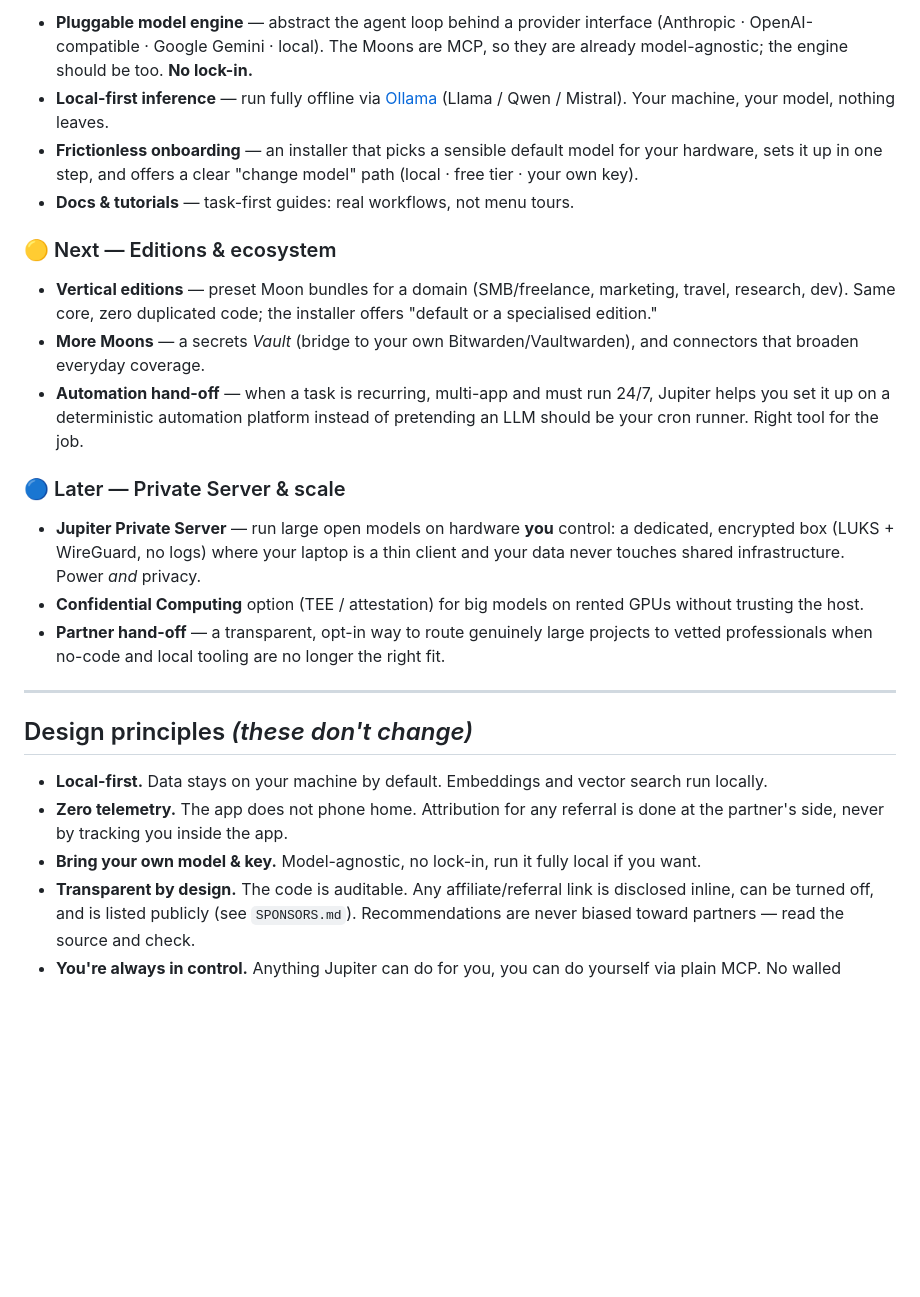
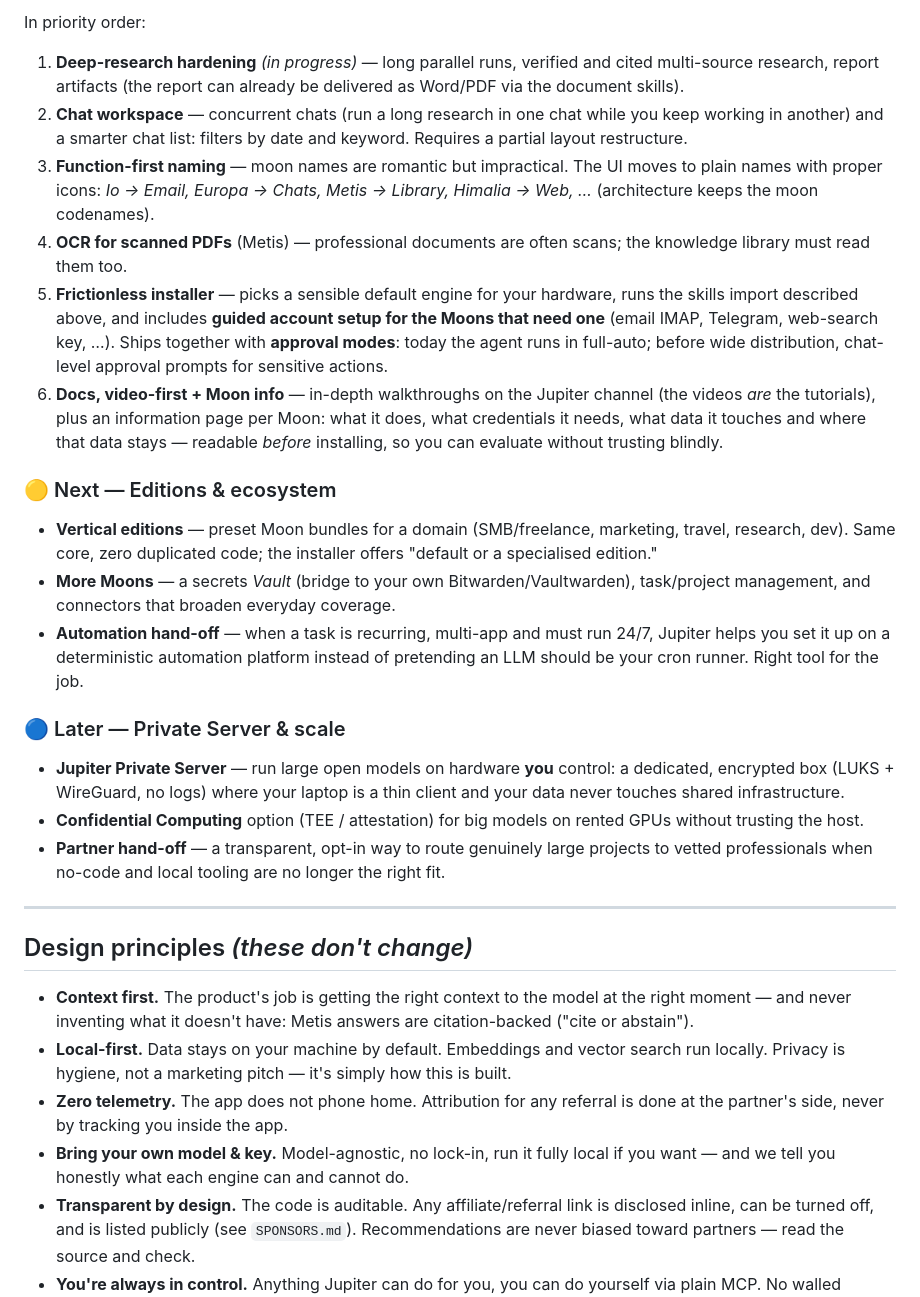
Before and after one commit to eGancio/jupiter-os, a Markdown page: ROADMAP.md, the part around one of its changes. GitHub-like rendering; blank space fills up the shorter version.

```diff
--- a/ROADMAP.md
+++ b/ROADMAP.md
@@ -42,21 +76,34 @@ The priority is removing every barrier between "I heard about this" and "it work
 
-- **Pluggable model engine** — abstract the agent loop behind a provider interface
-  (Anthropic · OpenAI-compatible · Google Gemini · local). The Moons are MCP, so they
-  are already model-agnostic; the engine should be too. **No lock-in.**
-- **Local-first inference** — run fully offline via [Ollama](https://ollama.com)
-  (Llama / Qwen / Mistral). Your machine, your model, nothing leaves.
-- **Frictionless onboarding** — an installer that picks a sensible default model for
-  your hardware, sets it up in one step, and offers a clear "change model" path
-  (local · free tier · your own key).
-- **Docs & tutorials** — task-first guides: real workflows, not menu tours.
+In priority order:
+
+1. **Deep-research hardening** *(in progress)* — long parallel runs, verified and
+   cited multi-source research, report artifacts (the report can already be
+   delivered as Word/PDF via the document skills).
+2. **Chat workspace** — concurrent chats (run a long research in one chat while you
+   keep working in another) and a smarter chat list: filters by date and keyword.
+   Requires a partial layout restructure.
+3. **Function-first naming** — moon names are romantic but impractical. The UI moves
+   to plain names with proper icons: *Io → Email, Europa → Chats, Metis → Library,
+   Himalia → Web, …* (architecture keeps the moon codenames).
+4. **OCR for scanned PDFs** (Metis) — professional documents are often scans; the
+   knowledge library must read them too.
+5. **Frictionless installer** — picks a sensible default engine for your hardware,
+   runs the skills import described above, and includes **guided account setup for
+   the Moons that need one** (email IMAP, Telegram, web-search key, …).
+   Ships together with **approval modes**: today the agent runs in full-auto;
+   before wide distribution, chat-level approval prompts for sensitive actions.
+6. **Docs, video-first + Moon info** — in-depth walkthroughs on the Jupiter channel
+   (the videos *are* the tutorials), plus an information page per Moon: what it does,
+   what credentials it needs, what data it touches and where that data stays —
+   readable *before* installing, so you can evaluate without trusting blindly.
 
 ### 🟡 Next — Editions & ecosystem
 
 - **Vertical editions** — preset Moon bundles for a domain (SMB/freelance, marketing,
   travel, research, dev). Same core, zero duplicated code; the installer offers
   "default or a specialised edition."
-- **More Moons** — a secrets *Vault* (bridge to your own Bitwarden/Vaultwarden), and
-  connectors that broaden everyday coverage.
+- **More Moons** — a secrets *Vault* (bridge to your own Bitwarden/Vaultwarden),
+  task/project management, and connectors that broaden everyday coverage.
 - **Automation hand-off** — when a task is recurring, multi-app and must run 24/7,
   Jupiter helps you set it up on a deterministic automation platform instead of
   pretending an LLM should be your cron runner. Right tool for the job.
@@ -65,7 +112,7 @@ The priority is removing every barrier between "I heard about this" and "it work
 
 - **Jupiter Private Server** — run large open models on hardware **you** control: a
   dedicated, encrypted box (LUKS + WireGuard, no logs) where your laptop is a thin
-  client and your data never touches shared infrastructure. Power *and* privacy.
+  client and your data never touches shared infrastructure.
 - **Confidential Computing** option (TEE / attestation) for big models on rented GPUs
   without trusting the host.
 - **Partner hand-off** — a transparent, opt-in way to route genuinely large projects to
@@ -75,12 +122,15 @@ The priority is removing every barrier between "I heard about this" and "it work
 
 ## Design principles *(these don't change)*
 
+- **Context first.** The product's job is getting the right context to the model at
+  the right moment — and never inventing what it doesn't have: Metis answers are
+  citation-backed ("cite or abstain").
 - **Local-first.** Data stays on your machine by default. Embeddings and vector search
-  run locally.
+  run locally. Privacy is hygiene, not a marketing pitch — it's simply how this is built.
 - **Zero telemetry.** The app does not phone home. Attribution for any referral is done
   at the partner's side, never by tracking you inside the app.
 - **Bring your own model & key.** Model-agnostic, no lock-in, run it fully local if you
-  want.
+  want — and we tell you honestly what each engine can and cannot do.
 - **Transparent by design.** The code is auditable. Any affiliate/referral link is
   disclosed inline, can be turned off, and is listed publicly (see `SPONSORS.md`).
   Recommendations are never biased toward partners — read the source and check.
```
Also changed, not shown: other parts of ROADMAP.md (+46 -12 lines).
